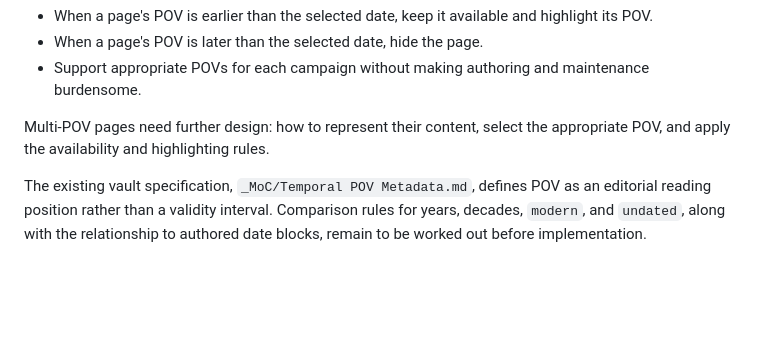
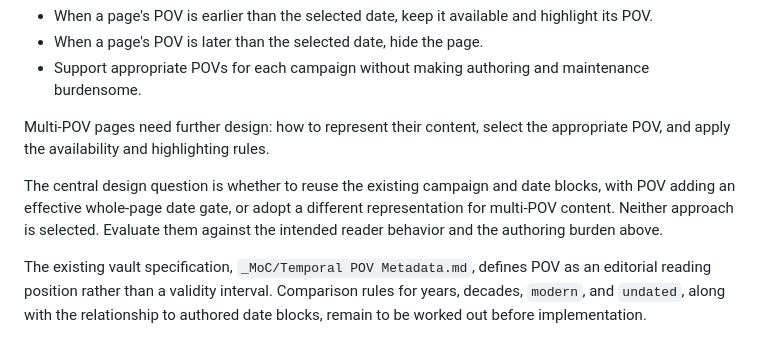
Before and after one commit to msackton/taelgarverse-core, a Markdown page: docs/roadmap.md, the part around the change. Drawn GitHub-style; blank space fills up the shorter version.

Commit message:
docs: frame multi-POV representation as an open design decision

```diff
--- a/docs/roadmap.md
+++ b/docs/roadmap.md
@@ -111,6 +111,11 @@ The intended reader experience is:
 Multi-POV pages need further design: how to represent their content, select the
 appropriate POV, and apply the availability and highlighting rules.
 
+The central design question is whether to reuse the existing campaign and date
+blocks, with POV adding an effective whole-page date gate, or adopt a different
+representation for multi-POV content. Neither approach is selected. Evaluate
+them against the intended reader behavior and the authoring burden above.
+
 The existing vault specification, `_MoC/Temporal POV Metadata.md`, defines POV
 as an editorial reading position rather than a validity interval. Comparison
 rules for years, decades, `modern`, and `undated`, along with the relationship
```
